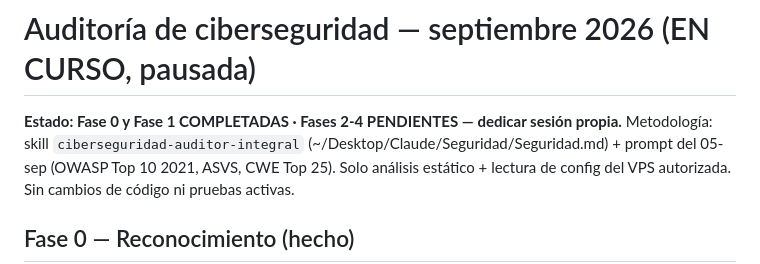
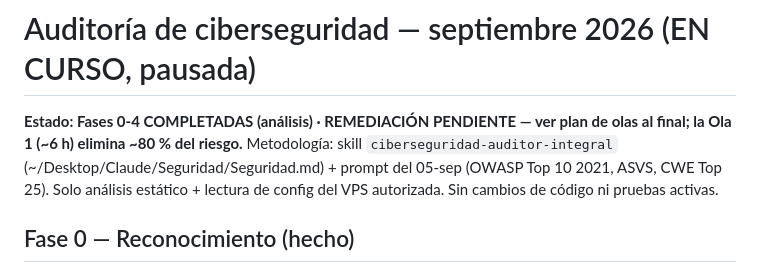
Before and after one commit to lumiaaisolutions/InMath, a Markdown page: docs/auditoria-ciberseguridad-2026-09.md, the part around one of its changes. Rendered like a GitHub page.

```diff
--- a/docs/auditoria-ciberseguridad-2026-09.md
+++ b/docs/auditoria-ciberseguridad-2026-09.md
@@ -1,7 +1,7 @@
 # Auditoría de ciberseguridad — septiembre 2026 (EN CURSO, pausada)
 
-**Estado: Fase 0 y Fase 1 COMPLETADAS · Fases 2-4 PENDIENTES — dedicar
-sesión propia.** Metodología: skill `ciberseguridad-auditor-integral`
+**Estado: Fases 0-4 COMPLETADAS (análisis) · REMEDIACIÓN PENDIENTE — ver
+plan de olas al final; la Ola 1 (~6 h) elimina ~80 % del riesgo.** Metodología: skill `ciberseguridad-auditor-integral`
 (~/Desktop/Claude/Seguridad/Seguridad.md) + prompt del 05-sep (OWASP Top
 10 2021, ASVS, CWE Top 25). Solo análisis estático + lectura de config
 del VPS autorizada. Sin cambios de código ni pruebas activas.
```
Also changed, not shown: other parts of docs/auditoria-ciberseguridad-2026-09.md (+64 -1 lines), docs/fases-y-pendientes.md (+9 -0 lines).
